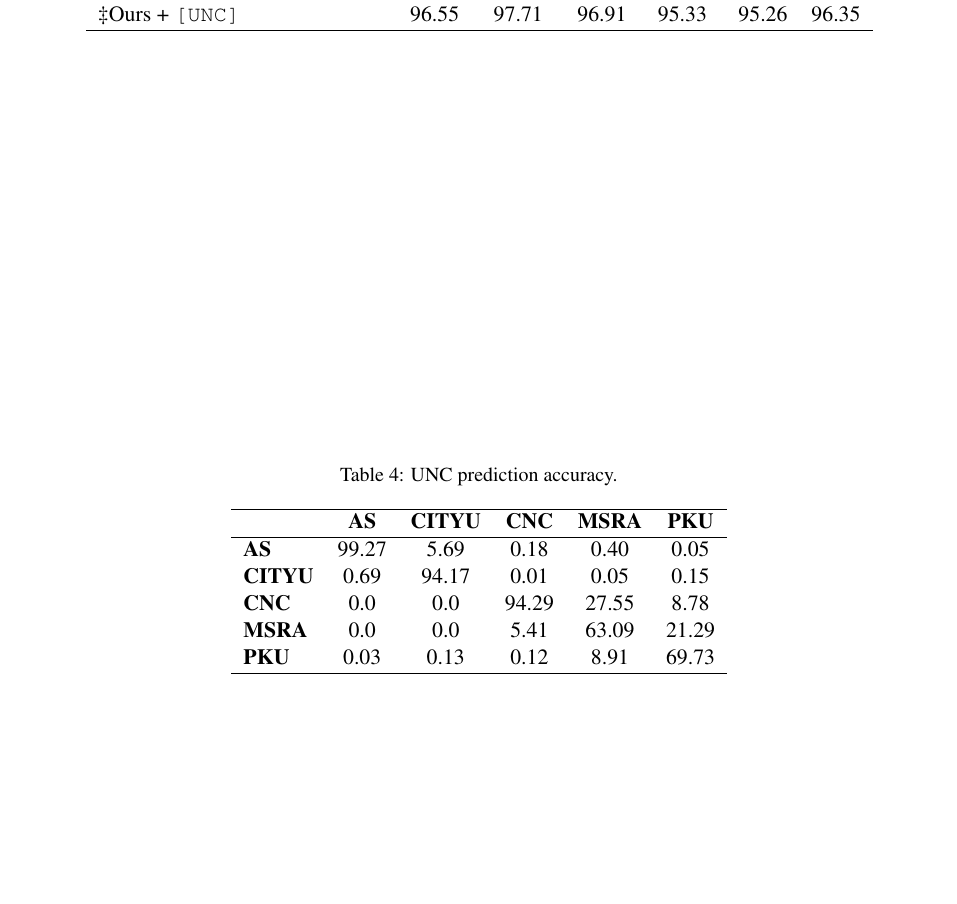
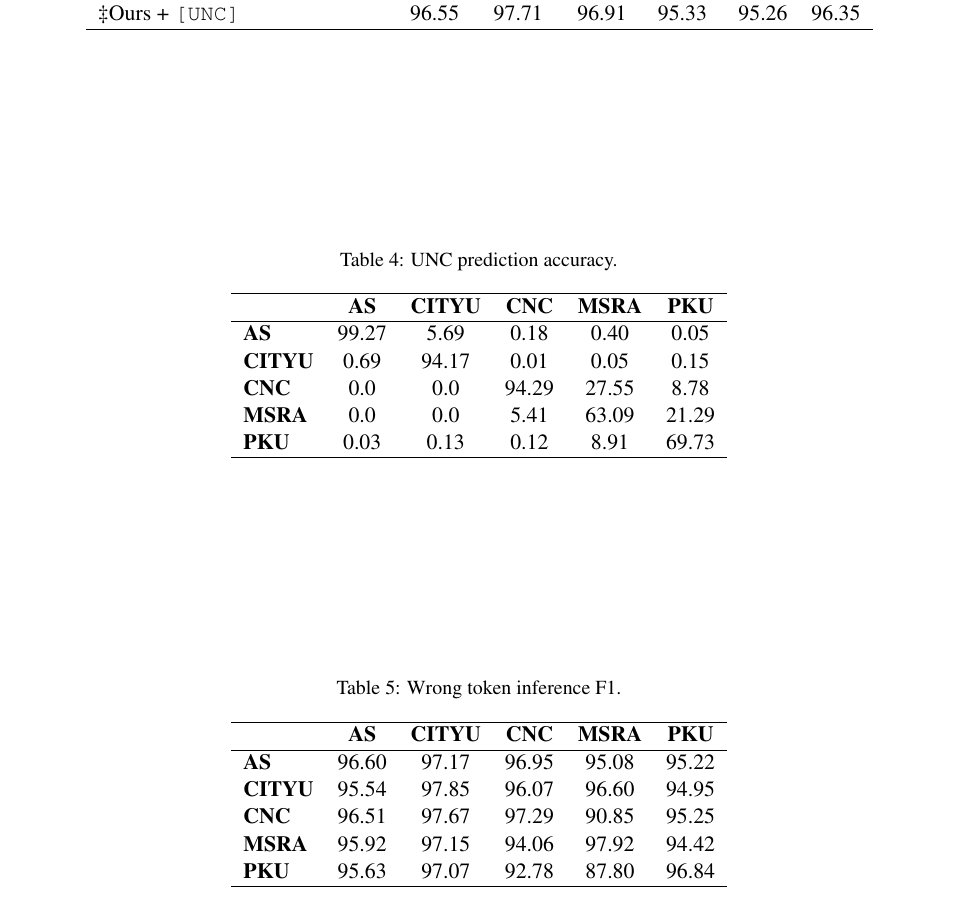
Before and after one commit to ProFatXuanAll/MCCWS, a LaTeX paper (latex/acl_latex.tex): part of page 6 of 6, cut so that both start at the same text, the shorter picture padded with empty space. Compiled offline with pdfLaTeX.

Commit message:
update score

```diff
--- a/latex/acl_latex.tex
+++ b/latex/acl_latex.tex
@@ -529,6 +529,25 @@ This suggests our MCCWS model is indeed a practical tool.
   % }
 \end{table*}
 
+\begin{table*}[t]
+  \caption{Wrong token inference F1.}
+  \label{tab:tkinf}
+  \centering
+  % \resizebox{.7\columnwidth}{!}{
+  \begin{tabular}{lccccccc}
+    \hline
+                   & \textbf{AS} & \textbf{CITYU} & \textbf{CNC} & \textbf{MSRA} & \textbf{PKU} \\
+    \hline
+    \textbf{AS}    & 96.60       & 97.17          & 96.95        & 95.08         & 95.22        \\
+    \textbf{CITYU} & 95.54       & 97.85          & 96.07        & 96.60         & 94.95        \\
+    \textbf{CNC}   & 96.51       & 97.67          & 97.29        & 90.85         & 95.25        \\
+    \textbf{MSRA}  & 95.92       & 97.15          & 94.06        & 97.92         & 94.42        \\
+    \textbf{PKU}   & 95.63       & 97.07          & 92.78        & 87.80         & 96.84        \\
+    \hline
+  \end{tabular}
+  % }
+\end{table*}
+
 Table~\ref{tab:acc} show our criterion prediction accuracy.
 
 % Some intro to CWS.
```
